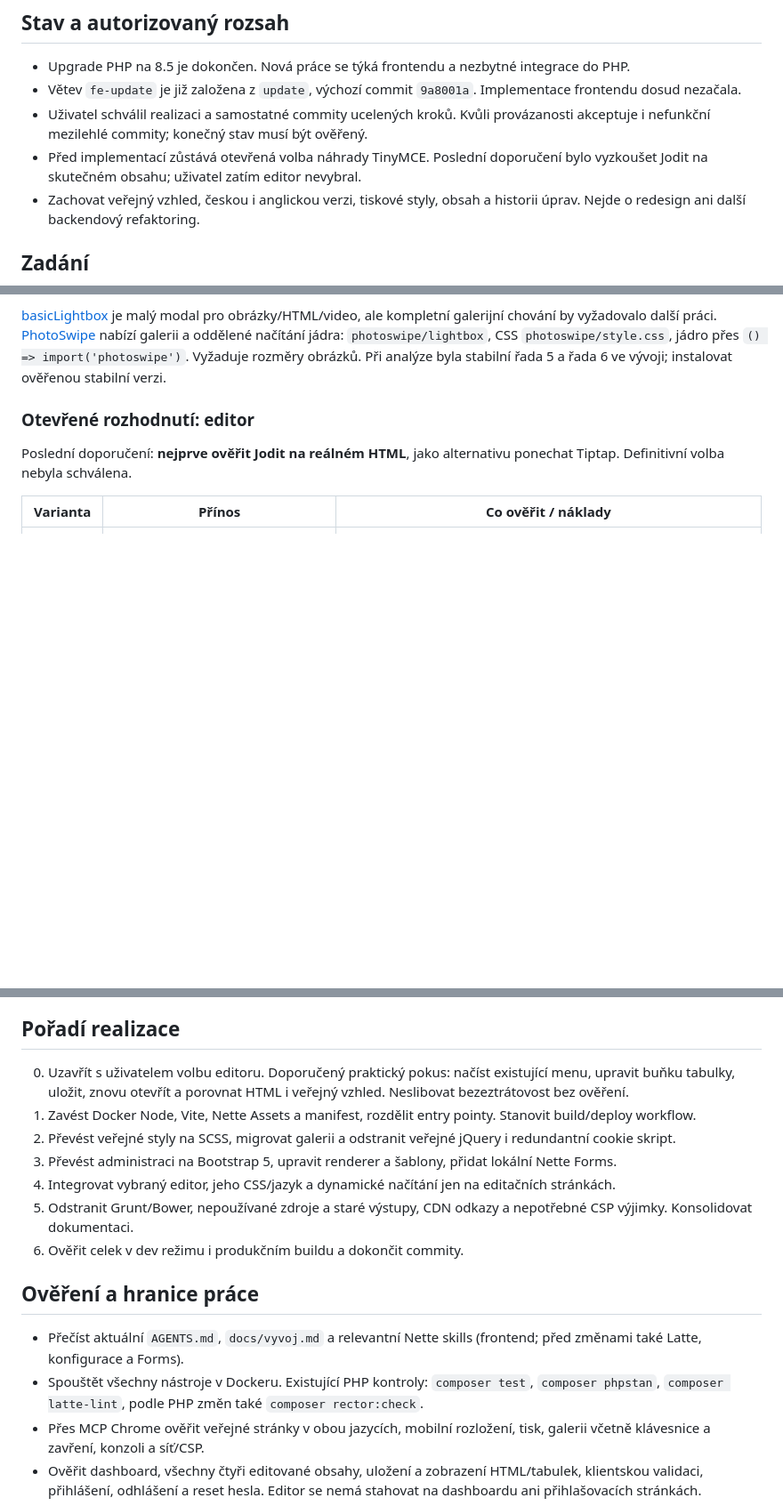
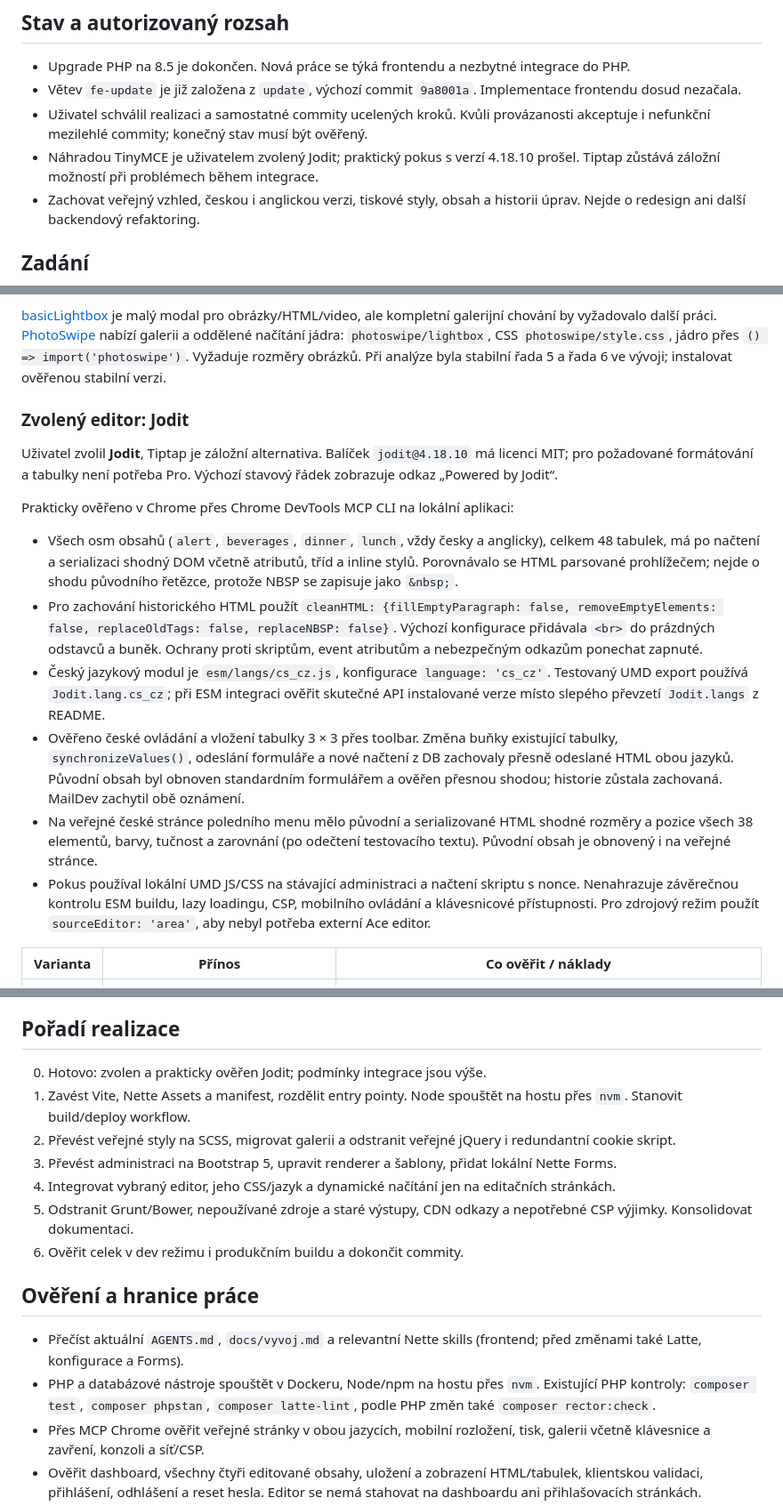
Before and after one commit to jakubboucek/ikofein.cz, a Markdown page: docs/upgrade-frontend.md, 3 parts joined by grey strips. Shown at 89% size. Drawn GitHub-style; blank space fills up the shorter version.

Commit message:
Document verified Jodit choice and host Node workflow

```diff
--- a/docs/upgrade-frontend.md
+++ b/docs/upgrade-frontend.md
@@ -7,7 +7,7 @@ Tento dokument je zadání a plán vícefázového refaktoringu, nikoli popis ho
 - Upgrade PHP na 8.5 je dokončen. Nová práce se týká frontendu a nezbytné integrace do PHP.
 - Větev `fe-update` je již založena z `update`, výchozí commit `9a8001a`. Implementace frontendu dosud nezačala.
 - Uživatel schválil realizaci a samostatné commity ucelených kroků. Kvůli provázanosti akceptuje i nefunkční mezilehlé commity; konečný stav musí být ověřený.
-- Před implementací zůstává otevřená volba náhrady TinyMCE. Poslední doporučení bylo vyzkoušet Jodit na skutečném obsahu; uživatel zatím editor nevybral.
+- Náhradou TinyMCE je uživatelem zvolený Jodit; praktický pokus s verzí 4.18.10 prošel. Tiptap zůstává záložní možností při problémech během integrace.
 - Zachovat veřejný vzhled, českou i anglickou verzi, tiskové styly, obsah a historii úprav. Nejde o redesign ani další backendový refaktoring.
 
 ## Zadání
@@ -71,9 +71,18 @@ Doporučení je ponechat Bootstrap a přejít na stabilní řadu 5, nikoli zavá
 
 [basicLightbox](https://github.com/electerious/basicLightbox) je malý modal pro obrázky/HTML/video, ale kompletní galerijní chování by vyžadovalo další práci. [PhotoSwipe](https://photoswipe.com/getting-started/) nabízí galerii a oddělené načítání jádra: `photoswipe/lightbox`, CSS `photoswipe/style.css`, jádro přes `() => import('photoswipe')`. Vyžaduje rozměry obrázků. Při analýze byla stabilní řada 5 a řada 6 ve vývoji; instalovat ověřenou stabilní verzi.
 
-### Otevřené rozhodnutí: editor
+### Zvolený editor: Jodit
 
-Poslední doporučení: **nejprve ověřit Jodit na reálném HTML**, jako alternativu ponechat Tiptap. Definitivní volba nebyla schválena.
+Uživatel zvolil **Jodit**, Tiptap je záložní alternativa. Balíček `jodit@4.18.10` má licenci MIT; pro požadované formátování a tabulky není potřeba Pro. Výchozí stavový řádek zobrazuje odkaz „Powered by Jodit“.
+
+Prakticky ověřeno v Chrome přes Chrome DevTools MCP CLI na lokální aplikaci:
+
+- Všech osm obsahů (`alert`, `beverages`, `dinner`, `lunch`, vždy česky a anglicky), celkem 48 tabulek, má po načtení a serializaci shodný DOM včetně atributů, tříd a inline stylů. Porovnávalo se HTML parsované prohlížečem; nejde o shodu původního řetězce, protože NBSP se zapisuje jako `&nbsp;`.
+- Pro zachování historického HTML použít `cleanHTML: {fillEmptyParagraph: false, removeEmptyElements: false, replaceOldTags: false, replaceNBSP: false}`. Výchozí konfigurace přidávala `<br>` do prázdných odstavců a buněk. Ochrany proti skriptům, event atributům a nebezpečným odkazům ponechat zapnuté.
+- Český jazykový modul je `esm/langs/cs_cz.js`, konfigurace `language: 'cs_cz'`. Testovaný UMD export používá `Jodit.lang.cs_cz`; při ESM integraci ověřit skutečné API instalované verze místo slepého převzetí `Jodit.langs` z README.
+- Ověřeno české ovládání a vložení tabulky 3 × 3 přes toolbar. Změna buňky existující tabulky, `synchronizeValues()`, odeslání formuláře a nové načtení z DB zachovaly přesně odeslané HTML obou jazyků. Původní obsah byl obnoven standardním formulářem a ověřen přesnou shodou; historie zůstala zachovaná. MailDev zachytil obě oznámení.
+- Na veřejné české stránce poledního menu mělo původní a serializované HTML shodné rozměry a pozice všech 38 elementů, barvy, tučnost a zarovnání (po odečtení testovacího textu). Původní obsah je obnovený i na veřejné stránce.
+- Pokus používal lokální UMD JS/CSS na stávající administraci a načtení skriptu s nonce. Nenahrazuje závěrečnou kontrolu ESM buildu, lazy loadingu, CSP, mobilního ovládání a klávesnicové přístupnosti. Pro zdrojový režim použít `sourceEditor: 'area'`, aby nebyl potřeba externí Ace editor.
 
 | Varianta | Přínos | Co ověřit / náklady |
 | --- | --- | --- |
@@ -90,8 +99,8 @@ Navržené minimum toolbaru (upřesnit podle reálného použití): odstavce/nad
 
 ## Pořadí realizace
 
-0. Uzavřít s uživatelem volbu editoru. Doporučený praktický pokus: načíst existující menu, upravit buňku tabulky, uložit, znovu otevřít a porovnat HTML i veřejný vzhled. Neslibovat bezeztrátovost bez ověření.
-1. Zavést Docker Node, Vite, Nette Assets a manifest, rozdělit entry pointy. Stanovit build/deploy workflow.
+0. Hotovo: zvolen a prakticky ověřen Jodit; podmínky integrace jsou výše.
+1. Zavést Vite, Nette Assets a manifest, rozdělit entry pointy. Node spouštět na hostu přes `nvm`. Stanovit build/deploy workflow.
 2. Převést veřejné styly na SCSS, migrovat galerii a odstranit veřejné jQuery i redundantní cookie skript.
 3. Převést administraci na Bootstrap 5, upravit renderer a šablony, přidat lokální Nette Forms.
 4. Integrovat vybraný editor, jeho CSS/jazyk a dynamické načítání jen na editačních stránkách.
@@ -101,7 +110,7 @@ Navržené minimum toolbaru (upřesnit podle reálného použití): odstavce/nad
 ## Ověření a hranice práce
 
 - Přečíst aktuální `AGENTS.md`, `docs/vyvoj.md` a relevantní Nette skills (frontend; před změnami také Latte, konfigurace a Forms).
-- Spouštět všechny nástroje v Dockeru. Existující PHP kontroly: `composer test`, `composer phpstan`, `composer latte-lint`, podle PHP změn také `composer rector:check`.
+- PHP a databázové nástroje spouštět v Dockeru, Node/npm na hostu přes `nvm`. Existující PHP kontroly: `composer test`, `composer phpstan`, `composer latte-lint`, podle PHP změn také `composer rector:check`.
 - Přes MCP Chrome ověřit veřejné stránky v obou jazycích, mobilní rozložení, tisk, galerii včetně klávesnice a zavření, konzoli a síť/CSP.
 - Ověřit dashboard, všechny čtyři editované obsahy, uložení a zobrazení HTML/tabulek, klientskou validaci, přihlášení, odhlášení a reset hesla. Editor se nemá stahovat na dashboardu ani přihlašovacích stránkách.
 - Pro aplikaci a MailDev používat dvě současné záložky a recyklovat je; nevytvářet okna pro každou iteraci. ID záložek z minulé session nejsou trvalá, nejprve zjistit aktuální stav.
```
Also changed, not shown: other parts of docs/upgrade-frontend.md (+1 -1 lines), AGENTS.md (+2 -2 lines), docs/vyvoj.md (+5 -4 lines).
